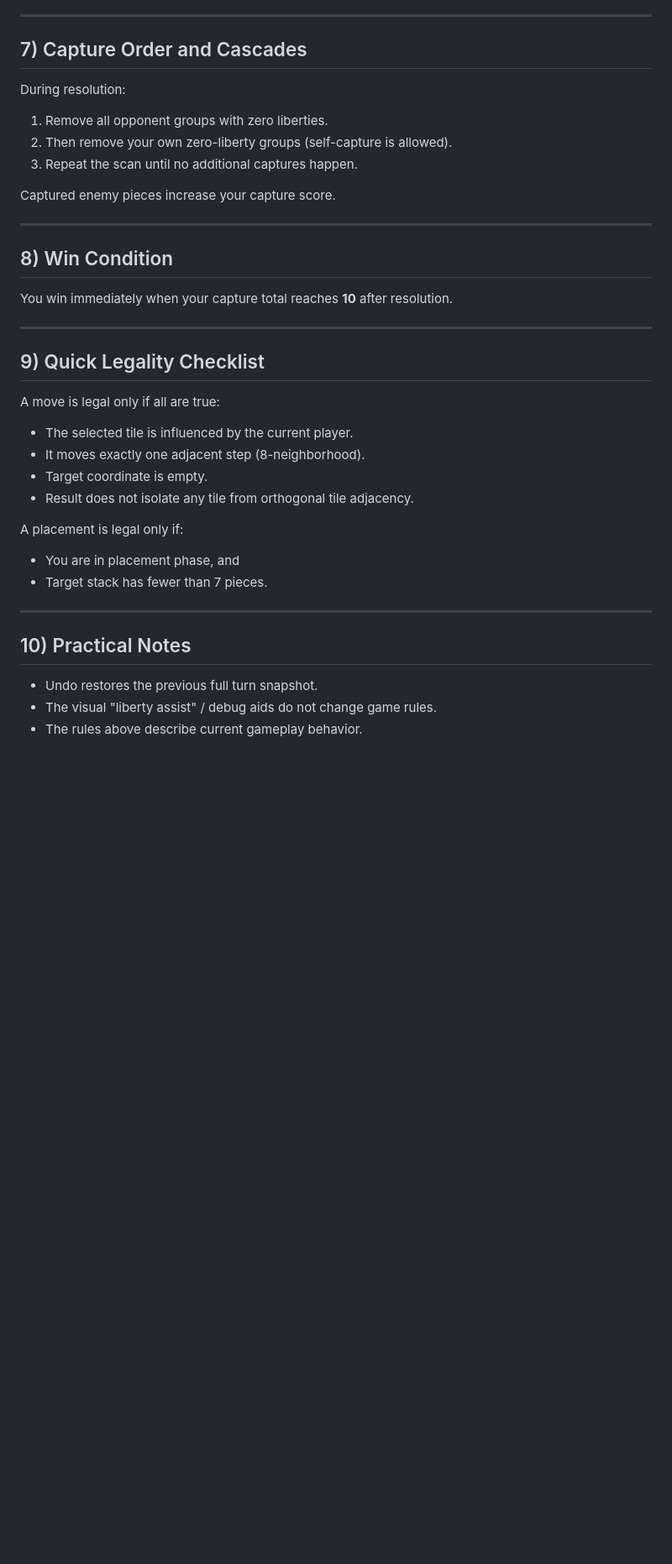
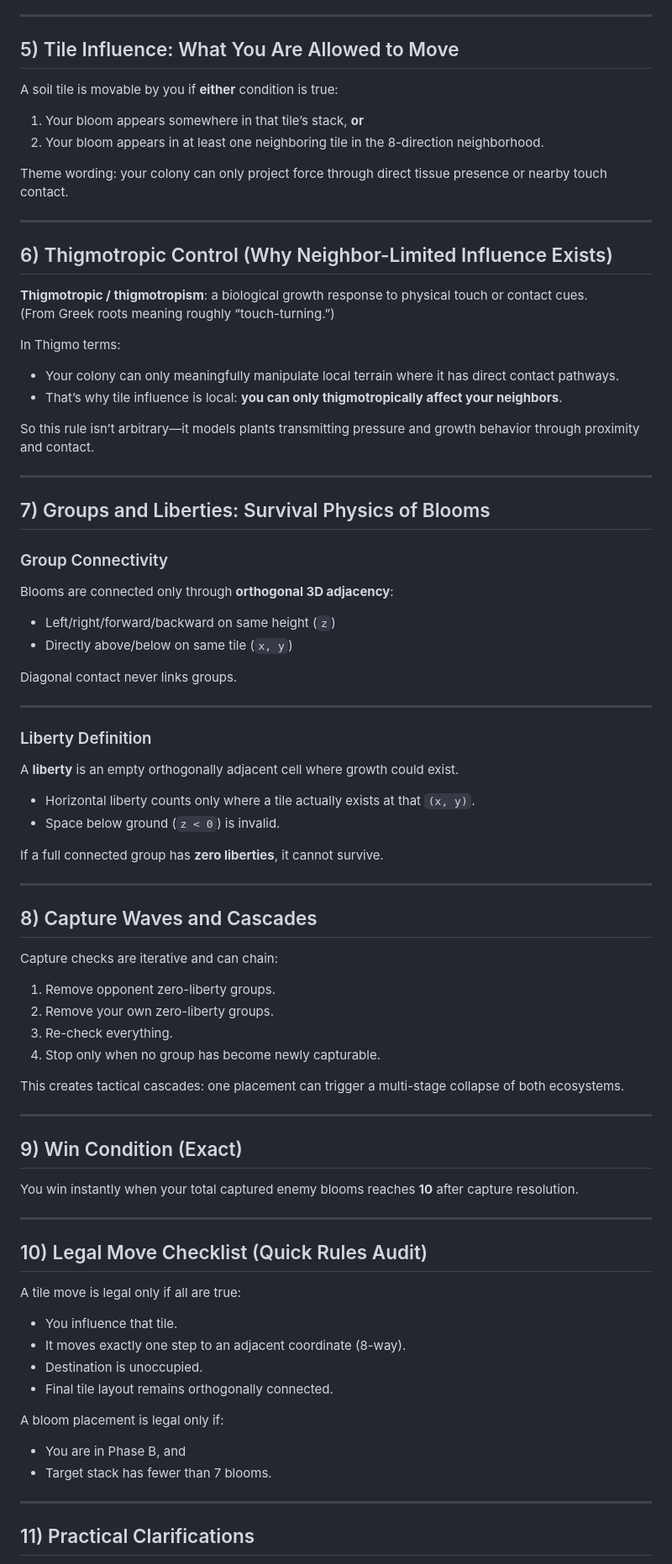
Before and after one commit to robbie-likescodes/Thigmo, a Markdown page: docs/THIGMO_RULES.md, the part around one of its changes. Shown at 84% size. Drawn GitHub-style; blank space fills up the shorter version.

Commit message:
Rewrite rules with expanded botanical theme and clearer mechanics

```diff
--- a/docs/THIGMO_RULES.md
+++ b/docs/THIGMO_RULES.md
@@ -87,42 +85,89 @@ A liberty is an empty orthogonal neighbor cell where a piece could exist.
 
 ---
 
-## 7) Capture Order and Cascades
+## 5) Tile Influence: What You Are Allowed to Move
 
-During resolution:
+A soil tile is movable by you if **either** condition is true:
 
-1. Remove all opponent groups with zero liberties.
-2. Then remove your own zero-liberty groups (self-capture is allowed).
-3. Repeat the scan until no additional captures happen.
+1. Your bloom appears somewhere in that tile’s stack, **or**
+2. Your bloom appears in at least one neighboring tile in the 8-direction neighborhood.
 
-Captured enemy pieces increase your capture score.
+Theme wording: your colony can only project force through direct tissue presence or nearby touch contact.
 
 ---
 
-## 8) Win Condition
+## 6) Thigmotropic Control (Why Neighbor-Limited Influence Exists)
 
-You win immediately when your capture total reaches **10** after resolution.
+**Thigmotropic / thigmotropism**: a biological growth response to physical touch or contact cues.
+(From Greek roots meaning roughly “touch-turning.”)
+
+In Thigmo terms:
+
+- Your colony can only meaningfully manipulate local terrain where it has direct contact pathways.
+- That’s why tile influence is local: **you can only thigmotropically affect your neighbors**.
+
+So this rule isn’t arbitrary—it models plants transmitting pressure and growth behavior through proximity and contact.
 
 ---
 
-## 9) Quick Legality Checklist
+## 7) Groups and Liberties: Survival Physics of Blooms
 
-A move is legal only if all are true:
+### Group Connectivity
 
-- The selected tile is influenced by the current player.
-- It moves exactly one adjacent step (8-neighborhood).
-- Target coordinate is empty.
-- Result does not isolate any tile from orthogonal tile adjacency.
+Blooms are connected only through **orthogonal 3D adjacency**:
 
-A placement is legal only if:
+- Left/right/forward/backward on same height (`z`)
+- Directly above/below on same tile (`x, y`)
 
-- You are in placement phase, and
-- Target stack has fewer than 7 pieces.
+Diagonal contact never links groups.
 
 ---
 
-## 10) Practical Notes
+### Liberty Definition
 
-- Undo restores the previous full turn snapshot.
-- The visual "liberty assist" / debug aids do not change game rules.
-- The rules above describe current gameplay behavior.
+A **liberty** is an empty orthogonally adjacent cell where growth could exist.
+
+- Horizontal liberty counts only where a tile actually exists at that `(x, y)`.
+- Space below ground (`z < 0`) is invalid.
+
+If a full connected group has **zero liberties**, it cannot survive.
+
+---
+
+## 8) Capture Waves and Cascades
+
+Capture checks are iterative and can chain:
+
+1. Remove opponent zero-liberty groups.
+2. Remove your own zero-liberty groups.
+3. Re-check everything.
+4. Stop only when no group has become newly capturable.
+
+This creates tactical cascades: one placement can trigger a multi-stage collapse of both ecosystems.
+
+---
+
+## 9) Win Condition (Exact)
+
+You win instantly when your total captured enemy blooms reaches **10** after capture resolution.
+
+---
+
+## 10) Legal Move Checklist (Quick Rules Audit)
+
+A tile move is legal only if all are true:
+
+- You influence that tile.
+- It moves exactly one step to an adjacent coordinate (8-way).
+- Destination is unoccupied.
+- Final tile layout remains orthogonally connected.
+
+A bloom placement is legal only if:
+
+- You are in Phase B, and
+- Target stack has fewer than 7 blooms.
+
+---
+
+## 11) Practical Clarifications
+
```
Also changed, not shown: other parts of docs/THIGMO_RULES.md (+54 -53 lines).
